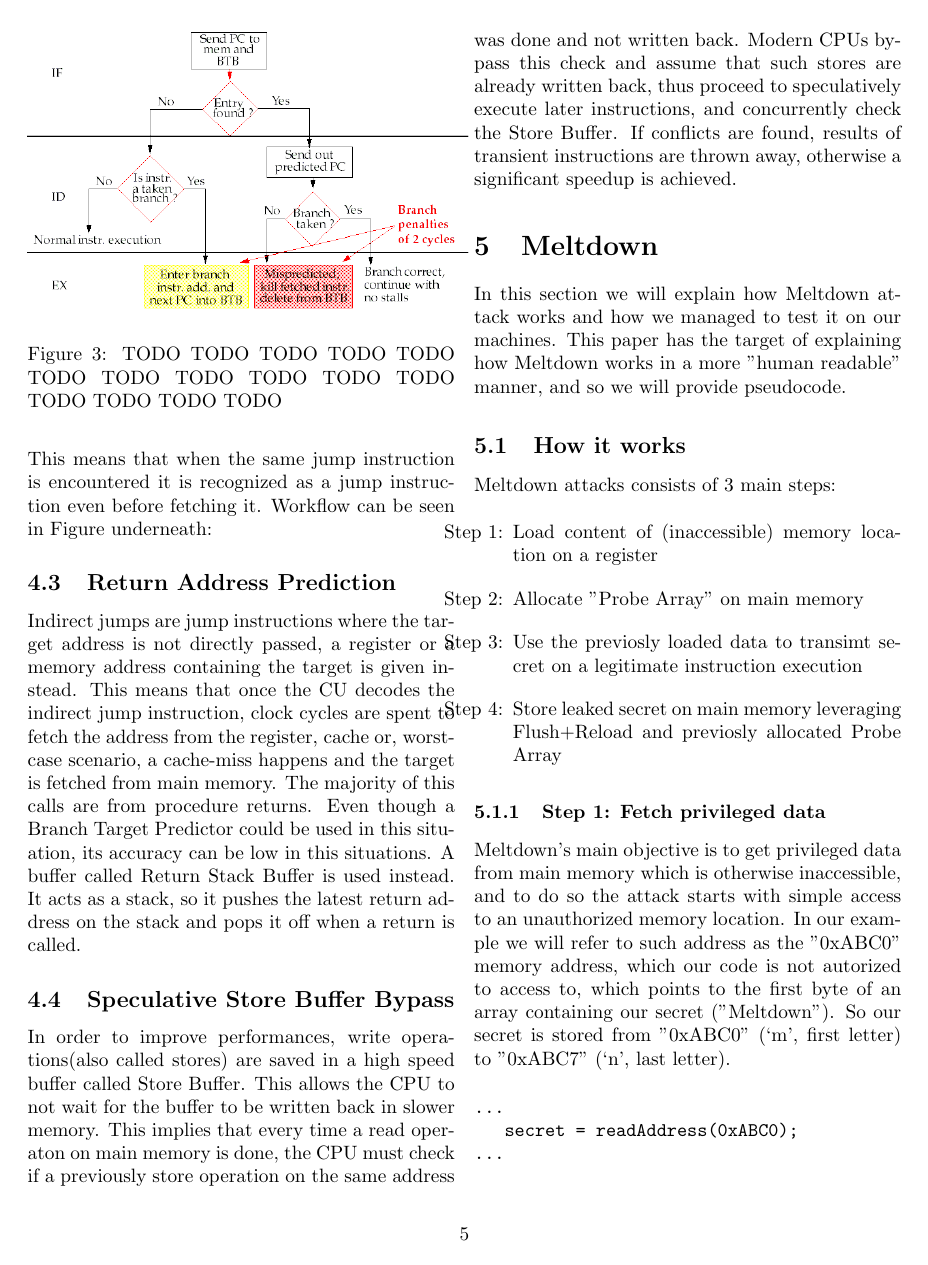
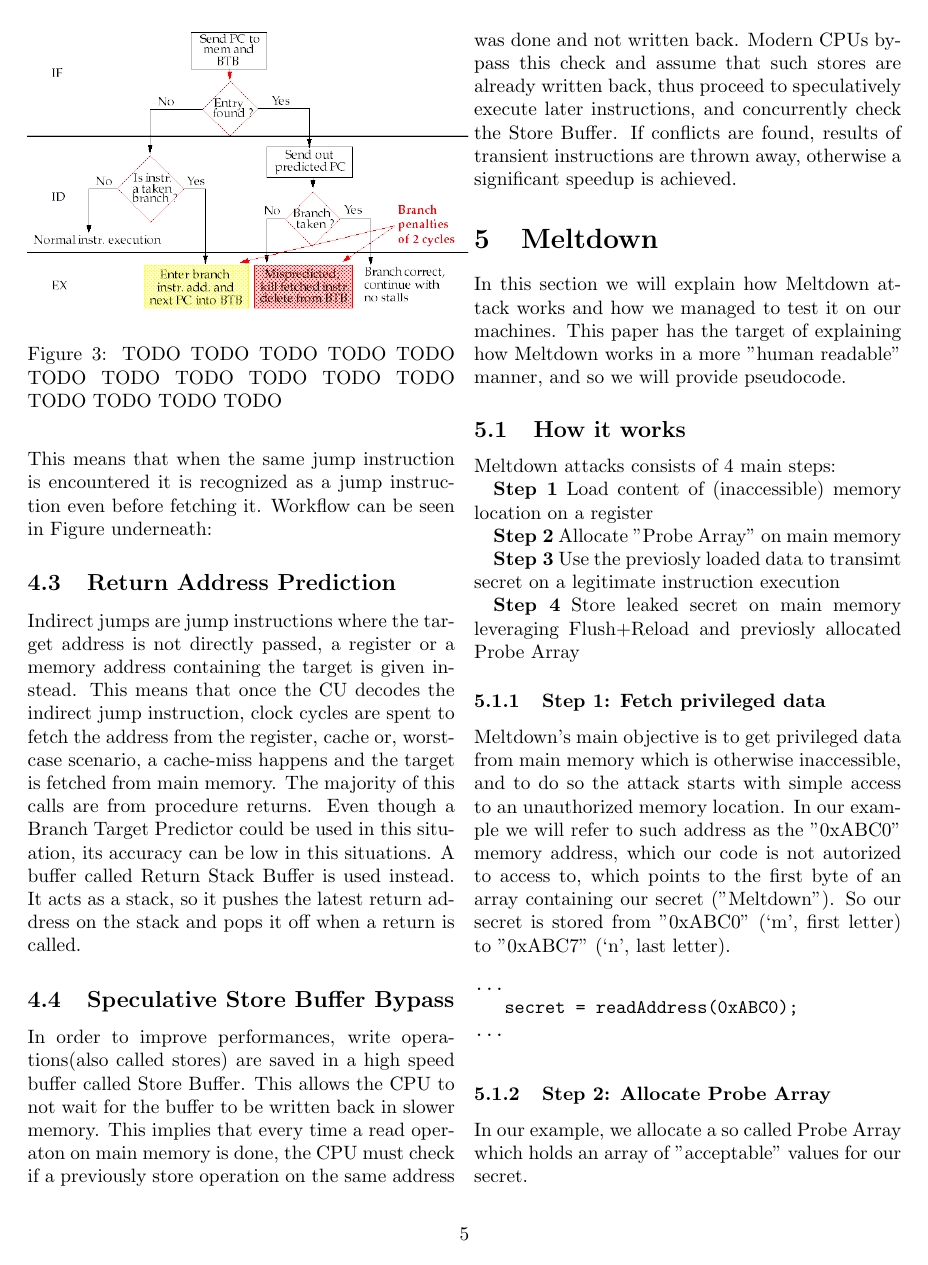
Before and after one commit to rahmec/meltdownandspectre, a LaTeX paper (meltdown-spectre-paper.tex, which reads mainmatter/3-meltdown.tex): page 5 of 11. Compiled offline with pdfLaTeX.

Commit message:
meltdown

```diff
--- a/mainmatter/3-meltdown.tex
+++ b/mainmatter/3-meltdown.tex
@@ -3,15 +3,15 @@ In this section we will explain how Meltdown attack works and how we managed to
 test it on our machines. This paper has the target of explaining how Meltdown works in a more "human readable" manner, and so we will provide pseudocode.
 
 \subsection{How it works}
-Meltdown attacks consists of 3 main steps:
+Meltdown attacks consists of 4 main steps:
 
-\begin{enumerate}[label={Step \arabic*:}]
-    \item Load content of (inaccessible) memory location on a register
-    \item Allocate "Probe Array" on main memory
-    \item Use the previosly loaded data to transimt secret on a legitimate instruction execution
-    \item Store leaked secret on main memory leveraging Flush+Reload and previosly allocated Probe Array
-\end{enumerate}
+\textbf{Step 1} Load content of (inaccessible) memory location on a register
 
+\textbf{Step 2} Allocate "Probe Array" on main memory
+
+\textbf{Step 3} Use the previosly loaded data to transimt secret on a legitimate instruction execution
+
+\textbf{Step 4} Store leaked secret on main memory leveraging Flush+Reload and previosly allocated Probe Array
 
 \subsubsection{Step 1: Fetch privileged data}
 Meltdown's main objective is to get privileged data from main memory which is otherwise inaccessible, and to do so
```
Also changed, not shown: mainmatter/1-addr-spaces.tex (+1 -1 lines), meltdown-spectre-paper.pdf, mainmatter/3-meltdown.tex (15 more changed lines).
